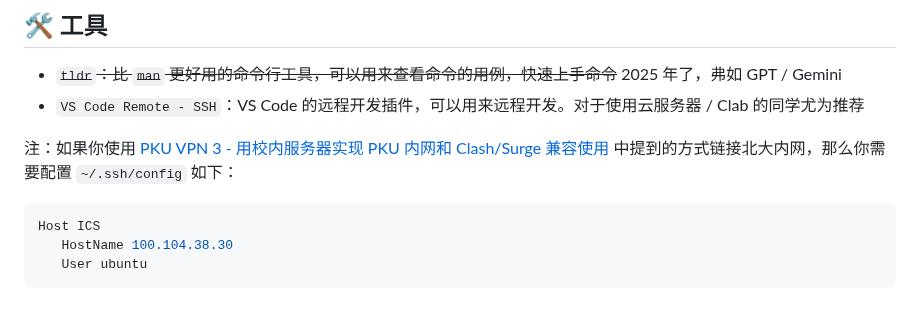
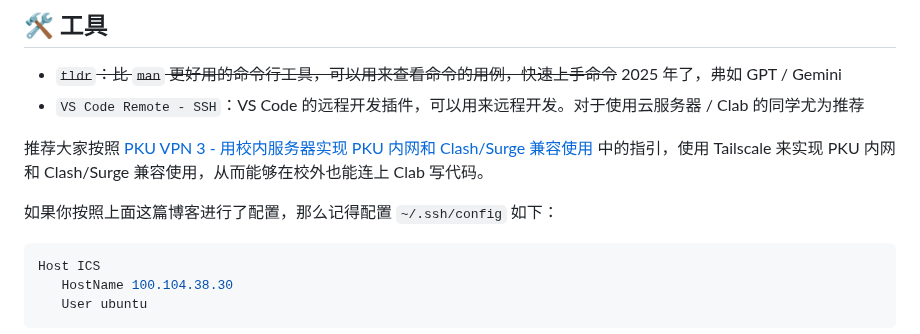
Before and after one commit to zhuozhiyongde/Introduction-to-Computer-System-2023Fall-PKU, a Markdown page: README.md, the part around the change. Drawn GitHub-style; blank space fills up the shorter version.

Commit message:
📝 docs: README

````diff
--- a/README.md
+++ b/README.md
@@ -48,7 +48,9 @@
 -   ~~`tldr`：比 `man` 更好用的命令行工具，可以用来查看命令的用例，快速上手命令~~ 2025 年了，弗如 GPT / Gemini
 -   `VS Code Remote - SSH`：VS Code 的远程开发插件，可以用来远程开发。对于使用云服务器 / Clab 的同学尤为推荐
 
-注：如果你使用 [PKU VPN 3 - 用校内服务器实现 PKU 内网和 Clash/Surge 兼容使用](https://arthals.ink/blog/pku-vpn-internal-server) 中提到的方式链接北大内网，那么你需要配置 `~/.ssh/config` 如下：
+推荐大家按照 [PKU VPN 3 - 用校内服务器实现 PKU 内网和 Clash/Surge 兼容使用](https://arthals.ink/blog/pku-vpn-internal-server) 中的指引，使用 Tailscale 来实现 PKU 内网和 Clash/Surge 兼容使用，从而能够在校外也能连上 Clab 写代码。
+
+如果你按照上面这篇博客进行了配置，那么记得配置 `~/.ssh/config` 如下：
 
 ```bash
 Host ICS
````
